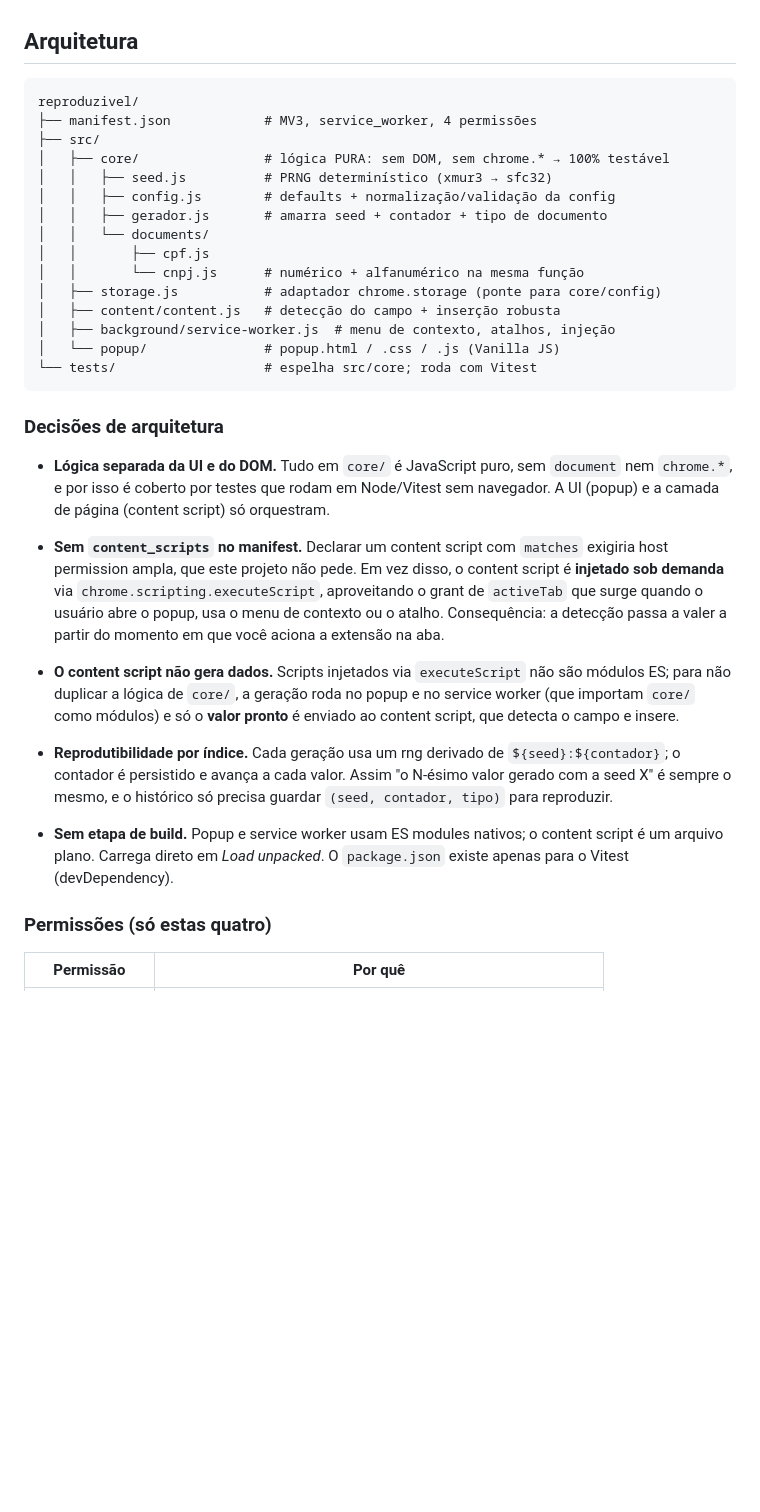
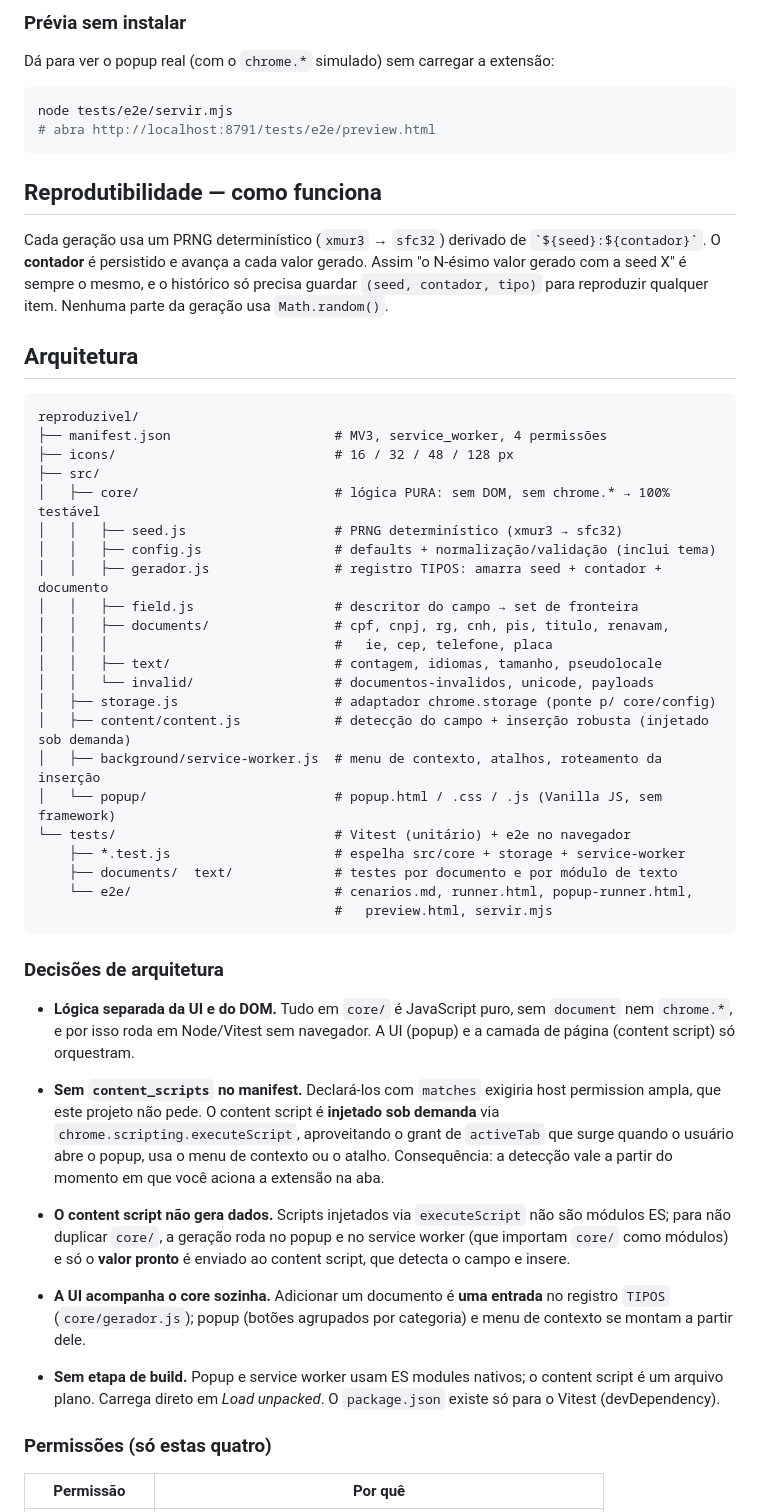
Before and after one commit to JonnasFigueiredo/proteu, a Markdown page: README.md, the part around one of its changes. Rendered like a GitHub page; blank space fills up the shorter version.

````diff
--- a/README.md
+++ b/README.md
@@ -58,51 +68,72 @@ O restante das funcionalidades descritas abaixo está planejado (ver
+### Prévia sem instalar
+
+Dá para ver o popup real (com o `chrome.*` simulado) sem carregar a extensão:
+
+```bash
+node tests/e2e/servir.mjs
+# abra http://localhost:8791/tests/e2e/preview.html
+```
+
+## Reprodutibilidade — como funciona
+
+Cada geração usa um PRNG determinístico (`xmur3` → `sfc32`) derivado de
+`` `${seed}:${contador}` ``. O **contador** é persistido e avança a cada valor
+gerado. Assim "o N-ésimo valor gerado com a seed X" é sempre o mesmo, e o
+histórico só precisa guardar `(seed, contador, tipo)` para reproduzir qualquer
+item. Nenhuma parte da geração usa `Math.random()`.
 
 ## Arquitetura
 
 ```
 reproduzivel/
-├── manifest.json            # MV3, service_worker, 4 permissões
+├── manifest.json                     # MV3, service_worker, 4 permissões
+├── icons/                            # 16 / 32 / 48 / 128 px
 ├── src/
-│   ├── core/                # lógica PURA: sem DOM, sem chrome.* → 100% testável
-│   │   ├── seed.js          # PRNG determinístico (xmur3 → sfc32)
-│   │   ├── config.js        # defaults + normalização/validação da config
-│   │   ├── gerador.js       # amarra seed + contador + tipo de documento
-│   │   └── documents/
-│   │       ├── cpf.js
-│   │       └── cnpj.js      # numérico + alfanumérico na mesma função
-│   ├── storage.js           # adaptador chrome.storage (ponte para core/config)
-│   ├── content/content.js   # detecção do campo + inserção robusta
-│   ├── background/service-worker.js  # menu de contexto, atalhos, injeção
-│   └── popup/               # popup.html / .css / .js (Vanilla JS)
-└── tests/                   # espelha src/core; roda com Vitest
+│   ├── core/                         # lógica PURA: sem DOM, sem chrome.* → 100% testável
+│   │   ├── seed.js                   # PRNG determinístico (xmur3 → sfc32)
+│   │   ├── config.js                 # defaults + normalização/validação (inclui tema)
+│   │   ├── gerador.js                # registro TIPOS: amarra seed + contador + documento
+│   │   ├── field.js                  # descritor do campo → set de fronteira
+│   │   ├── documents/                # cpf, cnpj, rg, cnh, pis, titulo, renavam,
+│   │   │                             #   ie, cep, telefone, placa
+│   │   ├── text/                     # contagem, idiomas, tamanho, pseudolocale
+│   │   └── invalid/                  # documentos-invalidos, unicode, payloads
+│   ├── storage.js                    # adaptador chrome.storage (ponte p/ core/config)
+│   ├── content/content.js            # detecção do campo + inserção robusta (injetado sob demanda)
+│   ├── background/service-worker.js  # menu de contexto, atalhos, roteamento da inserção
+│   └── popup/                        # popup.html / .css / .js (Vanilla JS, sem framework)
+└── tests/                            # Vitest (unitário) + e2e no navegador
+    ├── *.test.js                     # espelha src/core + storage + service-worker
+    ├── documents/  text/             # testes por documento e por módulo de texto
+    └── e2e/                          # cenarios.md, runner.html, popup-runner.html,
+                                      #   preview.html, servir.mjs
 ```
 
 ### Decisões de arquitetura
 
 - **Lógica separada da UI e do DOM.** Tudo em `core/` é JavaScript puro, sem
-  `document` nem `chrome.*`, e por isso é coberto por testes que rodam em
-  Node/Vitest sem navegador. A UI (popup) e a camada de página (content script)
-  só orquestram.
+  `document` nem `chrome.*`, e por isso roda em Node/Vitest sem navegador. A UI
+  (popup) e a camada de página (content script) só orquestram.
 
-- **Sem `content_scripts` no manifest.** Declarar um content script com `matches`
-  exigiria host permission ampla, que este projeto não pede. Em vez disso, o
-  content script é **injetado sob demanda** via `chrome.scripting.executeScript`,
-  aproveitando o grant de `activeTab` que surge quando o usuário abre o popup,
-  usa o menu de contexto ou o atalho. Consequência: a detecção passa a valer a
-  partir do momento em que você aciona a extensão na aba.
+- **Sem `content_scripts` no manifest.** Declará-los com `matches` exigiria host
+  permission ampla, que este projeto não pede. O content script é **injetado sob
+  demanda** via `chrome.scripting.executeScript`, aproveitando o grant de
+  `activeTab` que surge quando o usuário abre o popup, usa o menu de contexto ou
+  o atalho. Consequência: a detecção vale a partir do momento em que você aciona
+  a extensão na aba.
 
 - **O content script não gera dados.** Scripts injetados via `executeScript` não
-  são módulos ES; para não duplicar a lógica de `core/`, a geração roda no popup
-  e no service worker (que importam `core/` como módulos) e só o **valor pronto**
-  é enviado ao content script, que detecta o campo e insere.
+  são módulos ES; para não duplicar `core/`, a geração roda no popup e no service
+  worker (que importam `core/` como módulos) e só o **valor pronto** é enviado ao
+  content script, que detecta o campo e insere.
 
-- **Reprodutibilidade por índice.** Cada geração usa um rng derivado de
-  `${seed}:${contador}`; o contador é persistido e avança a cada valor. Assim "o
-  N-ésimo valor gerado com a seed X" é sempre o mesmo, e o histórico só precisa
-  guardar `(seed, contador, tipo)` para reproduzir.
+- **A UI acompanha o core sozinha.** Adicionar um documento é **uma entrada** no
+  registro `TIPOS` (`core/gerador.js`); popup (botões agrupados por categoria) e
+  menu de contexto se montam a partir dele.
 
 - **Sem etapa de build.** Popup e service worker usam ES modules nativos; o
   content script é um arquivo plano. Carrega direto em *Load unpacked*. O
-  `package.json` existe apenas para o Vitest (devDependency).
+  `package.json` existe só para o Vitest (devDependency).
 
 ### Permissões (só estas quatro)
 
````
Also changed, not shown: other parts of README.md (+89 -76 lines).
